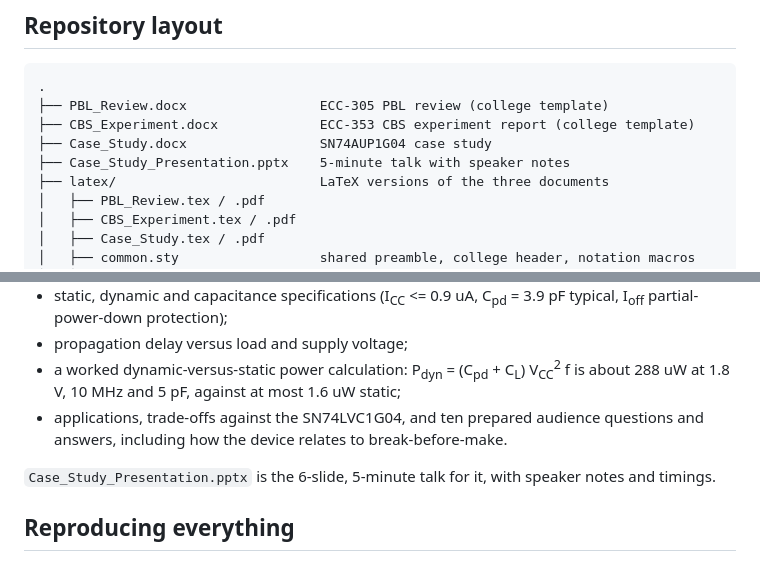
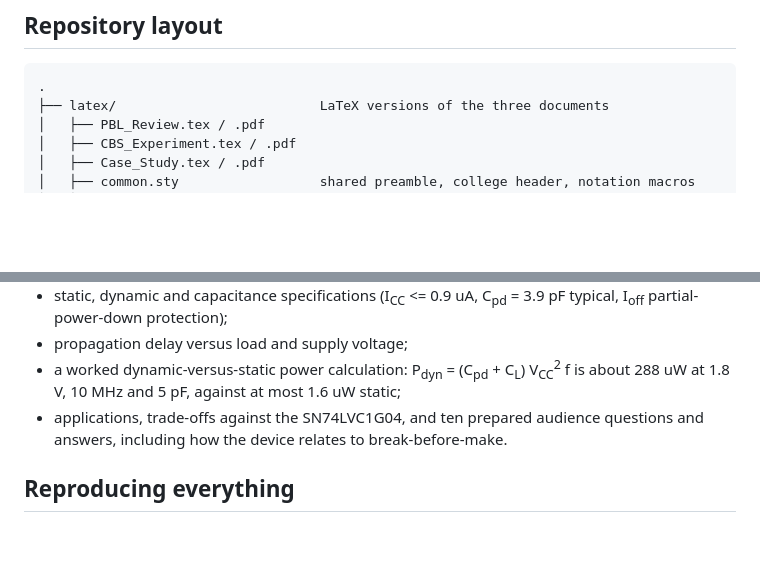
Before and after one commit to Anand-Ambastha/bbm-microelectronics, a Markdown page: README.md, 2 parts joined by grey strips. Drawn GitHub-style; blank space fills up the shorter version.

Commit message:
paper uploaded

````diff
--- a/README.md
+++ b/README.md
@@ -29,10 +29,6 @@ This repository holds my work for three Microelectronics assignments at Bharati
 
 ```text
 .
-├── PBL_Review.docx                 ECC-305 PBL review (college template)
-├── CBS_Experiment.docx             ECC-353 CBS experiment report (college template)
-├── Case_Study.docx                 SN74AUP1G04 case study
-├── Case_Study_Presentation.pptx    5-minute talk with speaker notes
 ├── latex/                          LaTeX versions of the three documents
 │   ├── PBL_Review.tex / .pdf
 │   ├── CBS_Experiment.tex / .pdf
@@ -121,7 +117,6 @@ The case study covers the TI **SN74AUP1G04**, a single inverter gate from the Ad
 - a worked dynamic-versus-static power calculation: P<sub>dyn</sub> = (C<sub>pd</sub> + C<sub>L</sub>) V<sub>CC</sub><sup>2</sup> f is about 288 uW at 1.8 V, 10 MHz and 5 pF, against at most 1.6 uW static;
 - applications, trade-offs against the SN74LVC1G04, and ten prepared audience questions and answers, including how the device relates to break-before-make.
 
-`Case_Study_Presentation.pptx` is the 6-slide, 5-minute talk for it, with speaker notes and timings.
 
 ## Reproducing everything
 
````
